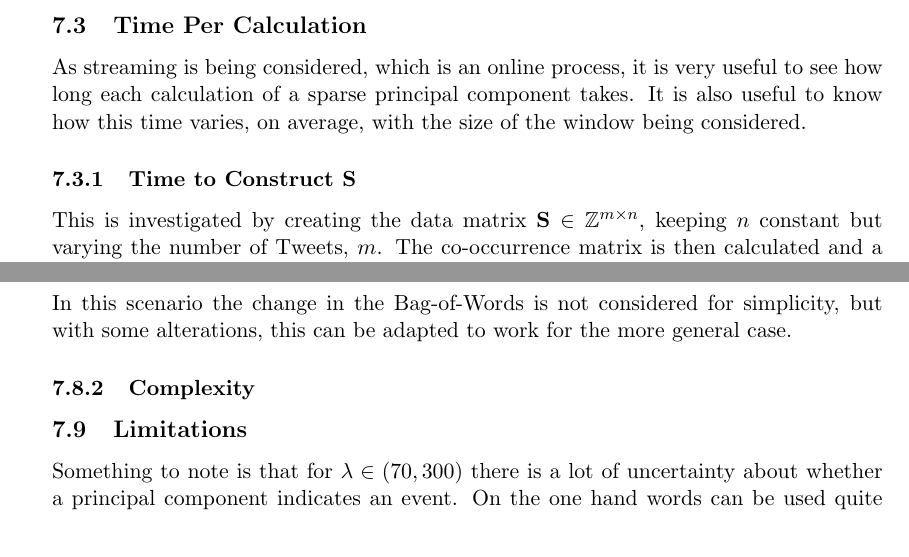
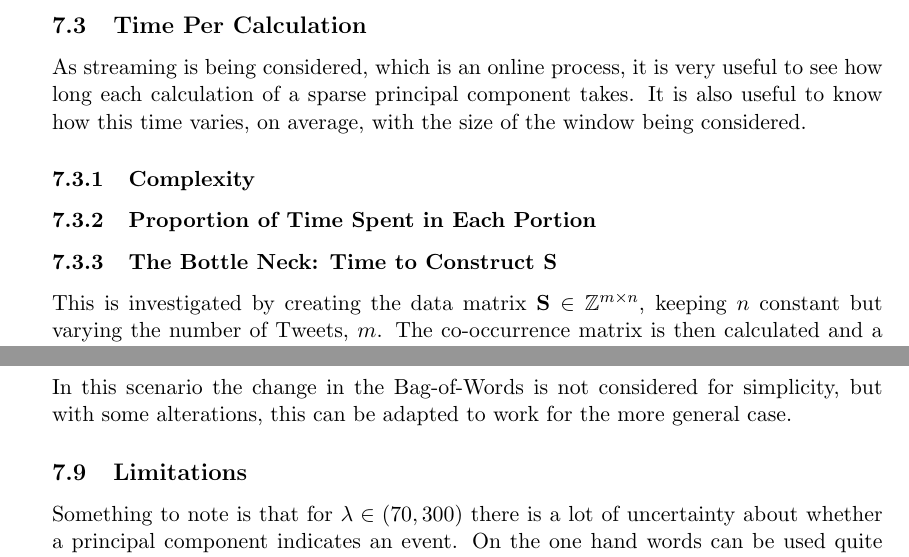
Before and after one commit to theopavlakou/twitteranalysis, a LaTeX document (report/InterimReport.tex): two parts of pages 36 and 48 of 54 before the commit and two parts of pages 37 and 49 of 55 after it, joined at a grey line, cut so that both start at the same text. Compiled offline with pdfLaTeX.

Commit message:
proportion of time...

```diff
--- a/report/InterimReport.tex
+++ b/report/InterimReport.tex
@@ -1296,9 +1296,13 @@ ListOfEigenvalues.Append($\mathbf{\Lambda}_\text{new}$)\\
 \begin{comment}
 Computation time is saved in two ways. Firstly, the co-occurrence matrix doesn't need to be computed directly every single time. This is significant if the window size, $W$, is much larger than the batch size, $K$, reducing it from $O(Wn^2)$ to $O(Kn^2)$, which is not a major improvement but still makes a difference. The most significant improvement is seen in the validation of the old principal components. This does a quick check to see whether the variance explained by the Sparse PCs still qualifies them to be the dominant components and, if so, the algorithm doesn't actually have to be implemented for that particular iteration, saving computation time. This means that, on average, for a buffered streaming input, the output rate of PCs can increase for much smaller batches. The great thing about this is that smaller batches means better resolution in time and it means that for large volume applications that the algorithm will terminate much faster.
 \end{comment}
+
 \subsection{Time Per Calculation}
 As streaming is being considered, which is an online process, it is very useful to see how long each calculation of a sparse principal component takes. It is also useful to know how this time varies, on average, with the size of the window being considered.
-\subsubsection{Time to Construct $\smat$}
+\subsubsection{Complexity}
+%TODO
+\subsubsection{Proportion of Time Spent in Each Portion}
+\subsubsection{The Bottle Neck: Time to Construct $\smat$}
 %TODO Calculate time of each portion of algorithm
 
 
@@ -1604,8 +1608,7 @@ therefore,
 This means that upon each iteration instead of calculating the whole matrix again, which takes $O(mn^2)$, two matrices with much less elements must be considered, bringing the calculation of the co-occurrence matrix to $O(kn^2)$ where $k << m$. For instance, for the parameters chosen above for the London Twitter data, $m = 10000$ and $k = 1000$, therefore, on average a computational saving of about $80\%$ is saved (due to there being two matrices that need to be calculated, not just one). Since populating the matrix $\smat$ is the actual bottleneck in the whole streaming algorithm this would give rise to a great performance increase.
 
 In this scenario the change in the Bag-of-Words is not considered for simplicity, but with some alterations, this can be adapted to work for the more general case.
-\subsubsection{Complexity}
-%TODO
+
 
 \subsection{Limitations}
 %TODO
```
